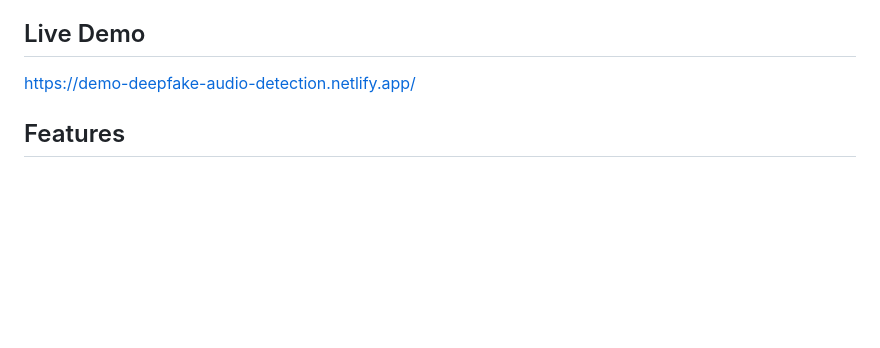
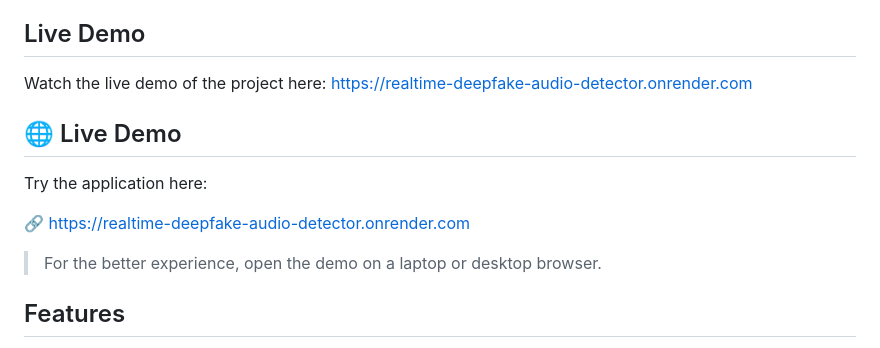
Before and after one commit to sriyaShanku/DeepFake-Audio-Detection, a Markdown page: README.md, the part around the change. Drawn GitHub-style; blank space fills up the shorter version.

Commit message:
Added Live demo

```diff
--- a/README.md
+++ b/README.md
@@ -3,7 +3,16 @@
 A full-stack machine learning-based deepfake audio detection system developed to identify whether an audio sample is real or AI-generated (deepfake), addressing the growing rise of frauds, scam calls, voice impersonation, and other cyber threats caused by deepfake technology, using MFCC feature extraction, Random Forest classification, and real-time audio monitoring through WebSockets.
 
 ## Live Demo
-https://demo-deepfake-audio-detection.netlify.app/
+Watch the live demo of the project here:
+https://realtime-deepfake-audio-detector.onrender.com
+
+## 🌐 Live Demo
+
+Try the application here:
+
+🔗 https://realtime-deepfake-audio-detector.onrender.com
+
+>For the better experience, open the demo on a laptop or desktop browser.
 
 ## Features
 
```
